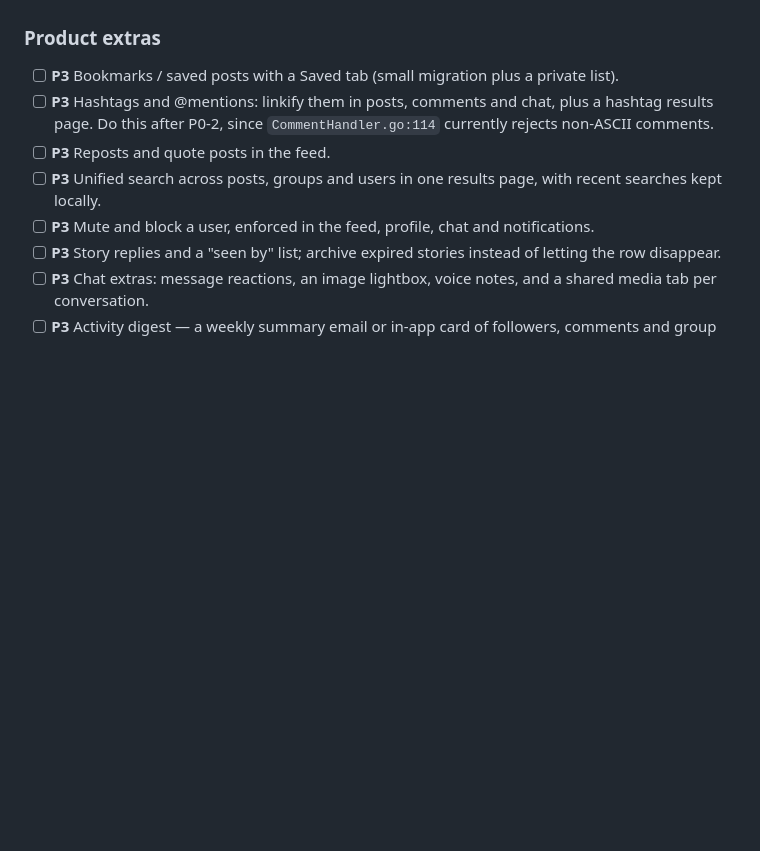
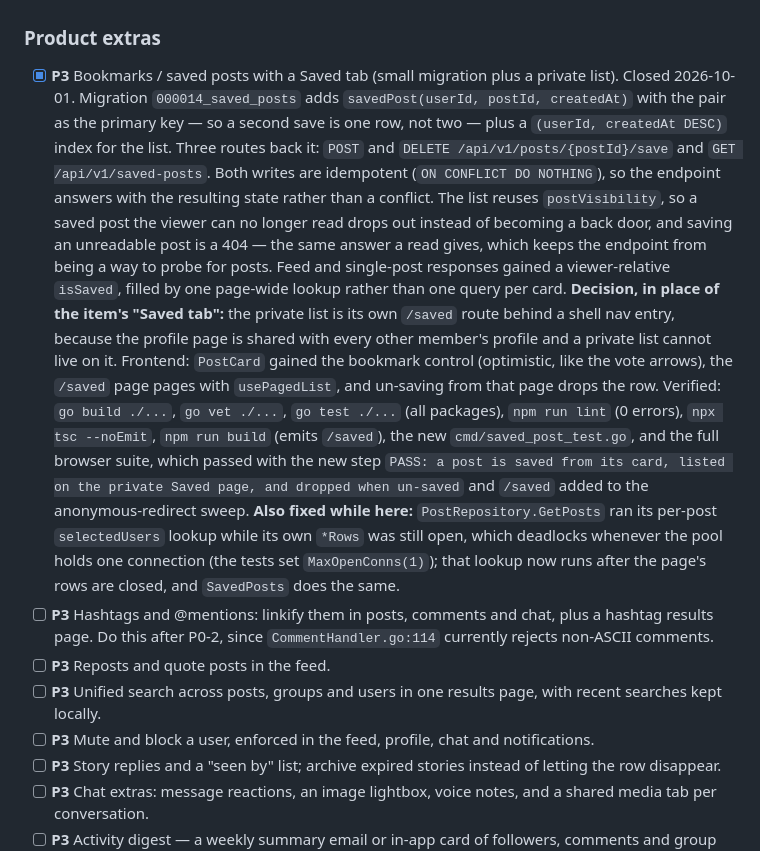
Before and after one commit to SalehAbdulla/social-network, a Markdown page: TODO.md, the part around one of its changes. Rendered like a GitHub page; blank space fills up the shorter version.

```diff
--- a/TODO.md
+++ b/TODO.md
@@ -1312,7 +1312,28 @@ Ordered roughly by value for effort.
 
 ### Product extras
 
-- [ ] **P3** Bookmarks / saved posts with a Saved tab (small migration plus a private list).
+- [x] **P3** Bookmarks / saved posts with a Saved tab (small migration plus a private list).
+  Closed 2026-10-01. Migration `000014_saved_posts` adds `savedPost(userId, postId, createdAt)`
+  with the pair as the primary key — so a second save is one row, not two — plus a
+  `(userId, createdAt DESC)` index for the list. Three routes back it: `POST` and
+  `DELETE /api/v1/posts/{postId}/save` and `GET /api/v1/saved-posts`. Both writes are idempotent
+  (`ON CONFLICT DO NOTHING`), so the endpoint answers with the resulting state rather than a
+  conflict. The list reuses `postVisibility`, so a saved post the viewer can no longer read drops
+  out instead of becoming a back door, and saving an unreadable post is a 404 — the same answer a
+  read gives, which keeps the endpoint from being a way to probe for posts. Feed and single-post
+  responses gained a viewer-relative `isSaved`, filled by one page-wide lookup rather than one
+  query per card. **Decision, in place of the item's "Saved tab":** the private list is its own
+  `/saved` route behind a shell nav entry, because the profile page is shared with every other
+  member's profile and a private list cannot live on it. Frontend: `PostCard` gained the bookmark
+  control (optimistic, like the vote arrows), the `/saved` page pages with `usePagedList`, and
+  un-saving from that page drops the row. Verified: `go build ./...`, `go vet ./...`,
+  `go test ./...` (all packages), `npm run lint` (0 errors), `npx tsc --noEmit`, `npm run build`
+  (emits `/saved`), the new `cmd/saved_post_test.go`, and the full browser suite, which passed with
+  the new step `PASS: a post is saved from its card, listed on the private Saved page, and dropped
+  when un-saved` and `/saved` added to the anonymous-redirect sweep. **Also fixed while here:**
+  `PostRepository.GetPosts` ran its per-post `selectedUsers` lookup while its own `*Rows` was still
+  open, which deadlocks whenever the pool holds one connection (the tests set `MaxOpenConns(1)`);
+  that lookup now runs after the page's rows are closed, and `SavedPosts` does the same.
 - [ ] **P3** Hashtags and @mentions: linkify them in posts, comments and chat, plus a hashtag
   results page. Do this after P0-2, since `CommentHandler.go:114` currently rejects
   non-ASCII comments.
```
Also changed, not shown: other parts of TODO.md (+43 -0 lines).
